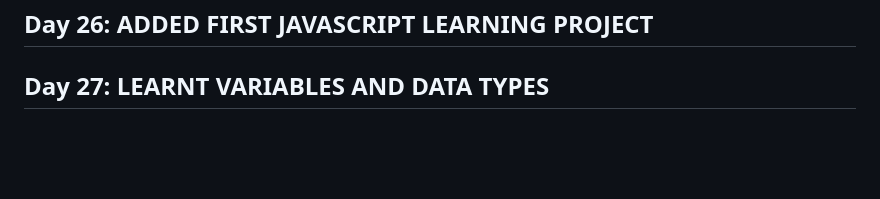
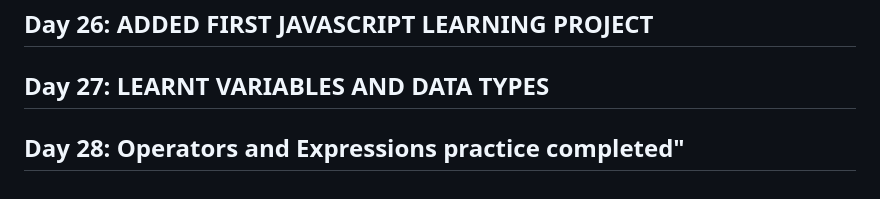
Before and after one commit to princeamissahjr/100-days-of-code, a Markdown page: progress.md, the part around the change. GitHub-like rendering; blank space fills up the shorter version.

Commit message:
Progress

```diff
--- a/progress.md
+++ b/progress.md
@@ -264,3 +264,4 @@ Key Insight:
 
 ## Day 26: ADDED FIRST JAVASCRIPT LEARNING PROJECT
 ## Day 27: LEARNT VARIABLES AND DATA TYPES
+## Day 28: Operators and Expressions practice completed"
```
